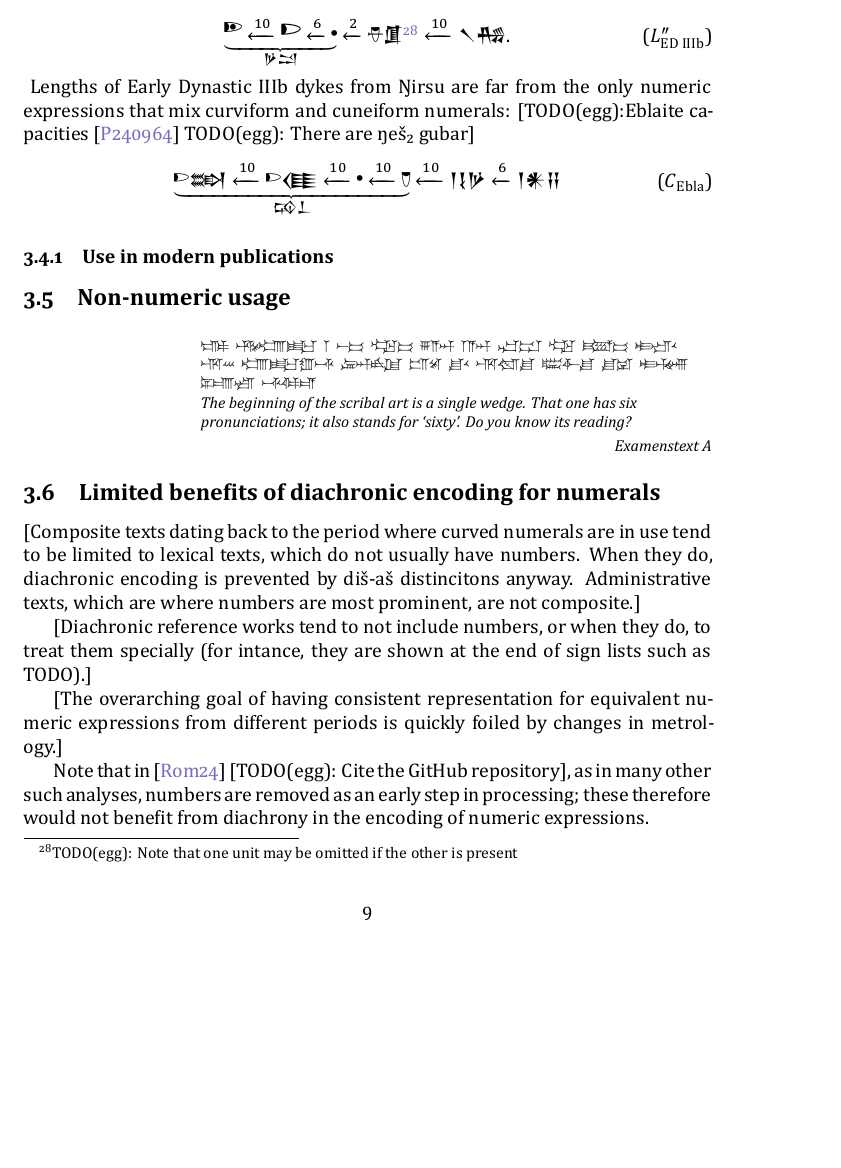
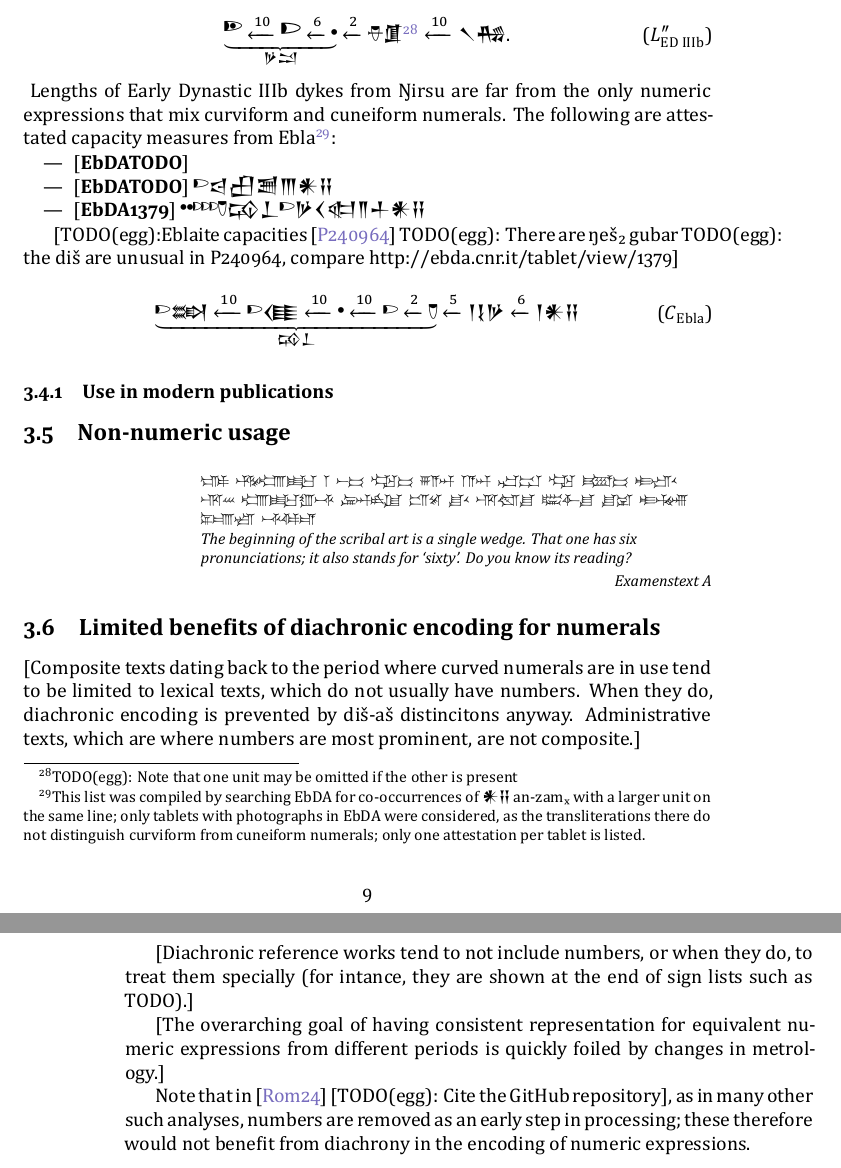
Before and after one commit to eggrobin/archaic-numerals, a LaTeX document (archaic-numerals.tex): part of page 9 of 13 before the commit and two parts of pages 9 and 10 of 13 after it, the two joined at a grey line, cut so that both start at the same text, the shorter picture padded with empty space. The pictures show the PDF file archaic-numerals.pdf that the author committed with the source.

Commit message:
Down the eblaite rabbit hole

```diff
--- a/archaic-numerals.tex
+++ b/archaic-numerals.tex
@@ -627,11 +643,22 @@ These match the following factor diagrams:
 \end{equation}
 \footnotetext{TODO(egg): Note that one unit may be omitted if the other is present}
 Lengths of Early Dynastic IIIb dykes from Ŋirsu are far from the
-only numeric expressions that mix curviform and cuneiform numerals:
-[TODO(egg):Eblaite capacities \cite{P240964} TODO(egg): There are ŋeš₂ gubar]
+only numeric expressions that mix curviform and cuneiform numerals.
+The following are attestated capacity measures from Ebla\footnote{This list was compiled by searching EbDA for co-occurrences of {\xsuxfont 𒀭𒍝} an-zamₓ with a larger unit on the same line;
+only tablets with photographs in EbDA were considered,
+as the transliterations there do not distinguish curviform from cuneiform numerals;
+only one attestation per tablet is listed.}:
+\begin{itemize}[nosep]
+  \item \cite{EbDATODO} {} % 1 ba-ri₂-zu 3 an-zamᵪ http://ebda.cnr.it/tablet/view/1350#59630
+  \item \cite{EbDATODO} {\curviform\oneAšC\xsuxfont 𒁀𒌷𒍪𒐈𒀭𒍝}% http://ebda.cnr.it/tablet/view/1378#61605 1 ba-ri₂-zu 3 an-zamᵪ
+  \item \cite[r.1,3]{EbDA1379} {\curviform\twoUC\threeAšC\oneDišC\xsuxfont 𒄘𒁇\curviform\oneAšC\xsuxfont 𒃻𒌋𒊕𒈫𒈦𒀭𒍝}% #61615 20-3-1/2 gu₂-bar 1 nig₂-sagšu 2-1/2 an-zamᵪ
+\end{itemize}
+
+[TODO(egg):Eblaite capacities \cite{P240964}
+TODO(egg): There are ŋeš₂ gubar
+TODO(egg): the diš are unusual in P240964, compare http://ebda.cnr.it/tablet/view/1379]
 \begin{equation}
   \underbrace{
   \text{\curviform \oneAšC\xsuxfont 𒇷}
   \xleftarrow{10}\text{\curviform \oneAšC\xsuxfont 𒈪}
   \xleftarrow{10}\text{\curviform \oneUC}
-  \xleftarrow{10}\text{\curviform\oneDišC}}_{\text{\xsuxfont 𒄘𒁇}}
@@ -639,3 +667,4 @@ only numeric expressions that mix curviform and cuneiform numerals:
+  \xleftarrow{5}\text{\xsuxfont 𒁹𒋙𒃻}
   \xleftarrow{6}\text{\xsuxfont 𒁹𒀭𒍝}
   \tag{$C_{\text{Ebla}}$}
   \label{systemLppED}
```
Also changed, not shown: archaic-numerals.pdf, archaic-numerals.tex (21 more changed lines).
